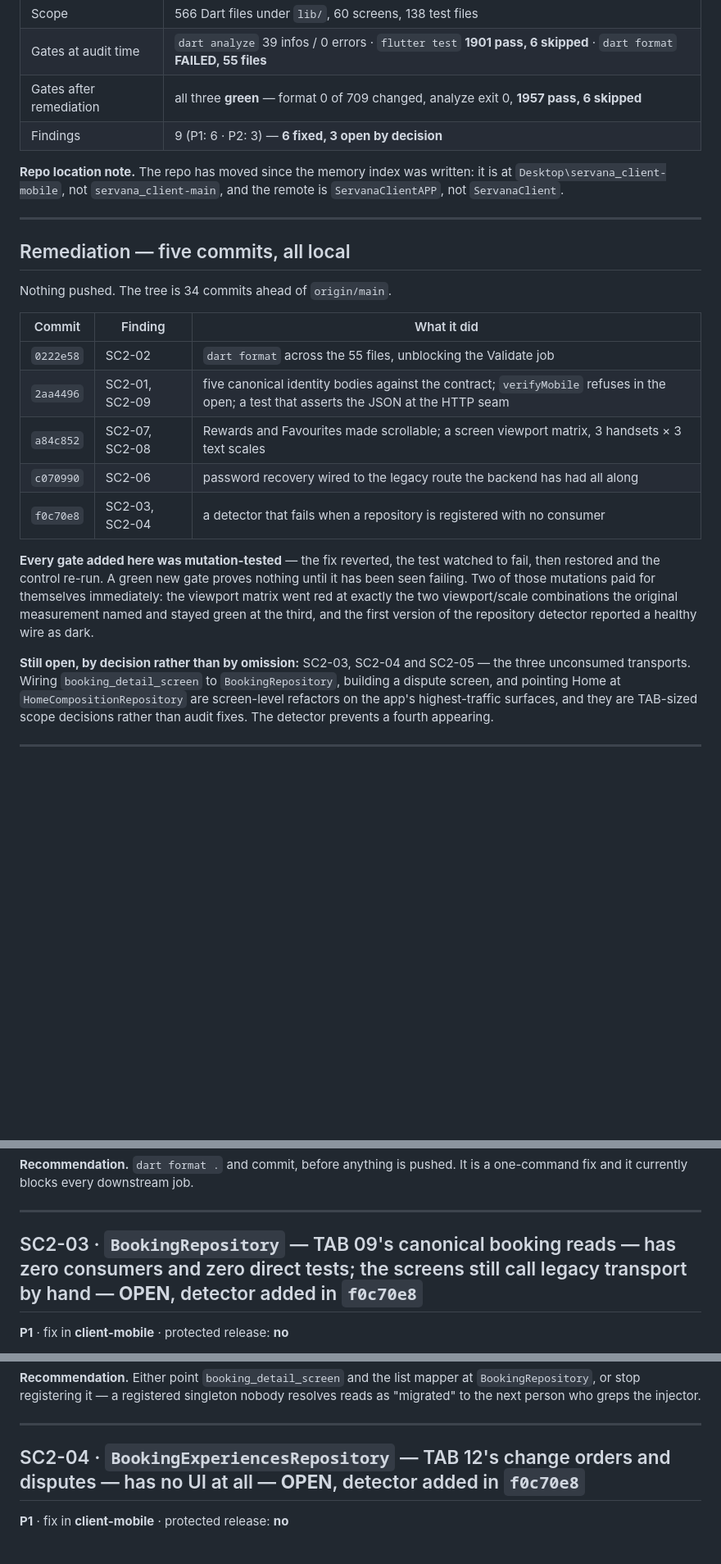
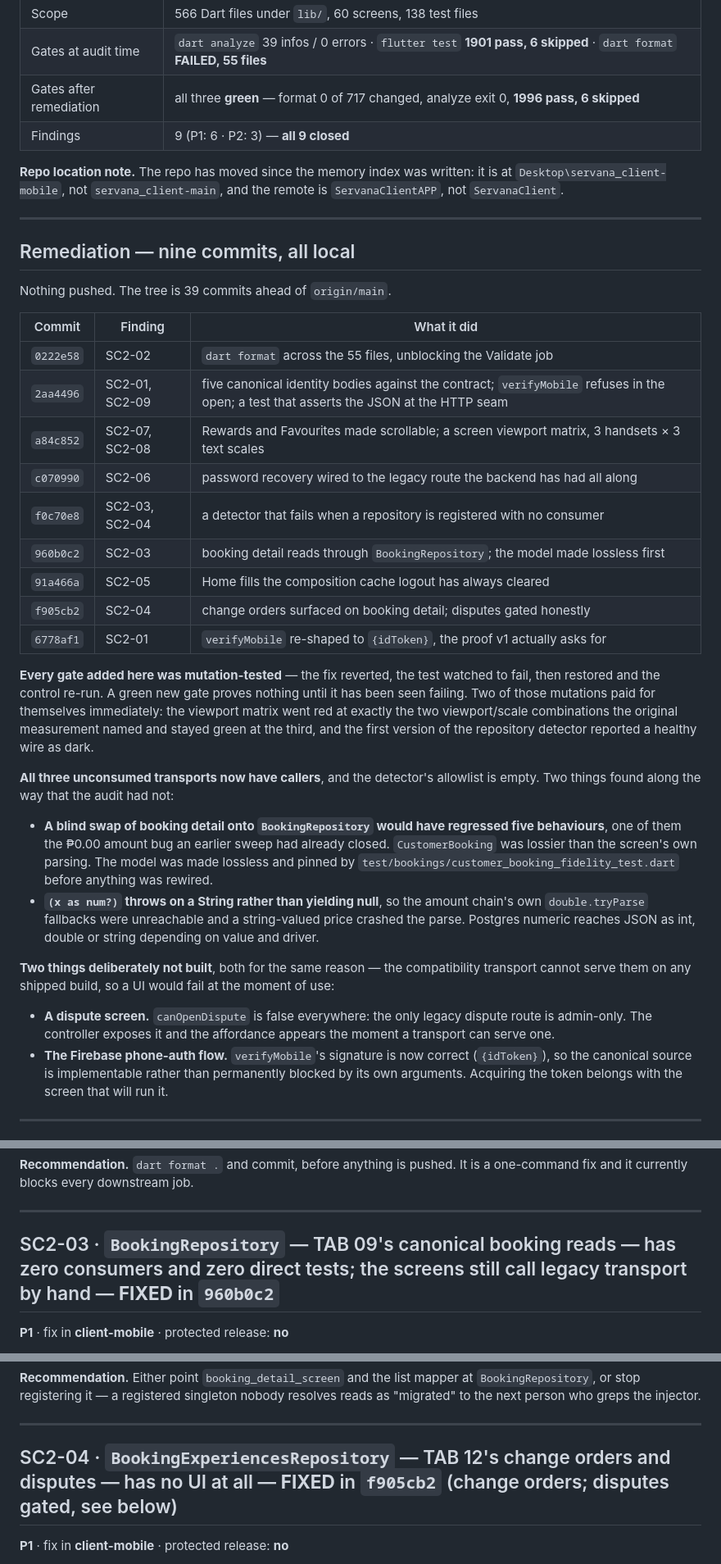
Before and after one commit to Upupapp/ServanaClientAPP, a Markdown page: docs/audit/SWEEP_CLIENT_2026_08_18.md, 3 parts joined by grey strips. Shown at 82% size. Rendered like a GitHub page; blank space fills up the shorter version.

Commit message:
docs(audit): all nine sweep findings closed
The three unconsumed transports now have callers and the detector's allowlist is empty. Records the two defects the remediation found that the audit had not: CustomerBooking was lossier than the screen it was meant to replace, and `as num?` throws on a String so the amount chain's own tryParse fallbacks were unreachable.

```diff
--- a/docs/audit/SWEEP_CLIENT_2026_08_18.md
+++ b/docs/audit/SWEEP_CLIENT_2026_08_18.md
@@ -13,8 +13,8 @@ convergence-v1 work. This one targets the tree as it stands after TABs 01–14.
 | Also read | admin `b4742b3`, customer web `6f1a510`, worker mobile `5e42679`, worker web `2bed987` |
 | Scope | 566 Dart files under `lib/`, 60 screens, 138 test files |
 | Gates at audit time | `dart analyze` 39 infos / 0 errors · `flutter test` **1901 pass, 6 skipped** · `dart format` **FAILED, 55 files** |
-| Gates after remediation | all three **green** — format 0 of 709 changed, analyze exit 0, **1957 pass, 6 skipped** |
-| Findings | 9 (P1: 6 · P2: 3) — **6 fixed, 3 open by decision** |
+| Gates after remediation | all three **green** — format 0 of 717 changed, analyze exit 0, **1996 pass, 6 skipped** |
+| Findings | 9 (P1: 6 · P2: 3) — **all 9 closed** |
 
 **Repo location note.** The repo has moved since the memory index was written:
 it is at `Desktop\servana_client-mobile`, not `servana_client-main`, and the
@@ -22,9 +22,9 @@ remote is `ServanaClientAPP`, not `ServanaClient`.
 
 ---
 
-## Remediation — five commits, all local
+## Remediation — nine commits, all local
 
-Nothing pushed. The tree is 34 commits ahead of `origin/main`.
+Nothing pushed. The tree is 39 commits ahead of `origin/main`.
 
 | Commit | Finding | What it did |
 | --- | --- | --- |
@@ -33,6 +33,10 @@ Nothing pushed. The tree is 34 commits ahead of `origin/main`.
 | `a84c852` | SC2-07, SC2-08 | Rewards and Favourites made scrollable; a screen viewport matrix, 3 handsets × 3 text scales |
 | `c070990` | SC2-06 | password recovery wired to the legacy route the backend has had all along |
 | `f0c70e8` | SC2-03, SC2-04 | a detector that fails when a repository is registered with no consumer |
+| `960b0c2` | SC2-03 | booking detail reads through `BookingRepository`; the model made lossless first |
+| `91a466a` | SC2-05 | Home fills the composition cache logout has always cleared |
+| `f905cb2` | SC2-04 | change orders surfaced on booking detail; disputes gated honestly |
+| `6778af1` | SC2-01 | `verifyMobile` re-shaped to `{idToken}`, the proof v1 actually asks for |
 
 **Every gate added here was mutation-tested** — the fix reverted, the test
 watched to fail, then restored and the control re-run. A green new gate proves
@@ -42,12 +46,31 @@ viewport/scale combinations the original measurement named and stayed green at
 the third, and the first version of the repository detector reported a healthy
 wire as dark.
 
-**Still open, by decision rather than by omission:** SC2-03, SC2-04 and SC2-05
-— the three unconsumed transports. Wiring `booking_detail_screen` to
-`BookingRepository`, building a dispute screen, and pointing Home at
-`HomeCompositionRepository` are screen-level refactors on the app's
-highest-traffic surfaces, and they are TAB-sized scope decisions rather than
-audit fixes. The detector prevents a fourth appearing.
+**All three unconsumed transports now have callers**, and the detector's
+allowlist is empty. Two things found along the way that the audit had not:
+
+- **A blind swap of booking detail onto `BookingRepository` would have
+  regressed five behaviours**, one of them the ₱0.00 amount bug an earlier
+  sweep had already closed. `CustomerBooking` was lossier than the screen's
+  own parsing. The model was made lossless and pinned by
+  `test/bookings/customer_booking_fidelity_test.dart` before anything was
+  rewired.
+- **`(x as num?)` throws on a String rather than yielding null**, so the
+  amount chain's own `double.tryParse` fallbacks were unreachable and a
+  string-valued price crashed the parse. Postgres numeric reaches JSON as int,
+  double or string depending on value and driver.
+
+**Two things deliberately not built**, both for the same reason — the
+compatibility transport cannot serve them on any shipped build, so a UI would
+fail at the moment of use:
+
+- **A dispute screen.** `canOpenDispute` is false everywhere: the only legacy
+  dispute route is admin-only. The controller exposes it and the affordance
+  appears the moment a transport can serve one.
+- **The Firebase phone-auth flow.** `verifyMobile`'s signature is now correct
+  (`{idToken}`), so the canonical source is implementable rather than
+  permanently blocked by its own arguments. Acquiring the token belongs with
+  the screen that will run it.
 
 ---
 
@@ -114,7 +137,7 @@ a one-command fix and it currently blocks every downstream job.
 
 ---
 
-## SC2-03 · `BookingRepository` — TAB 09's canonical booking reads — has zero consumers and zero direct tests; the screens still call legacy transport by hand — **OPEN**, detector added in `f0c70e8`
+## SC2-03 · `BookingRepository` — TAB 09's canonical booking reads — has zero consumers and zero direct tests; the screens still call legacy transport by hand — **FIXED** in `960b0c2`
 
 **P1** · fix in **client-mobile** · protected release: **no**
 
@@ -141,7 +164,7 @@ resolves reads as "migrated" to the next person who greps the injector.
 
 ---
 
-## SC2-04 · `BookingExperiencesRepository` — TAB 12's change orders and disputes — has no UI at all — **OPEN**, detector added in `f0c70e8`
+## SC2-04 · `BookingExperiencesRepository` — TAB 12's change orders and disputes — has no UI at all — **FIXED** in `f905cb2` (change orders; disputes gated, see below)
 
 **P1** · fix in **client-mobile** · protected release: **no**
 
```
Also changed, not shown: other parts of docs/audit/SWEEP_CLIENT_2026_08_18.md (+1 -1 lines).
